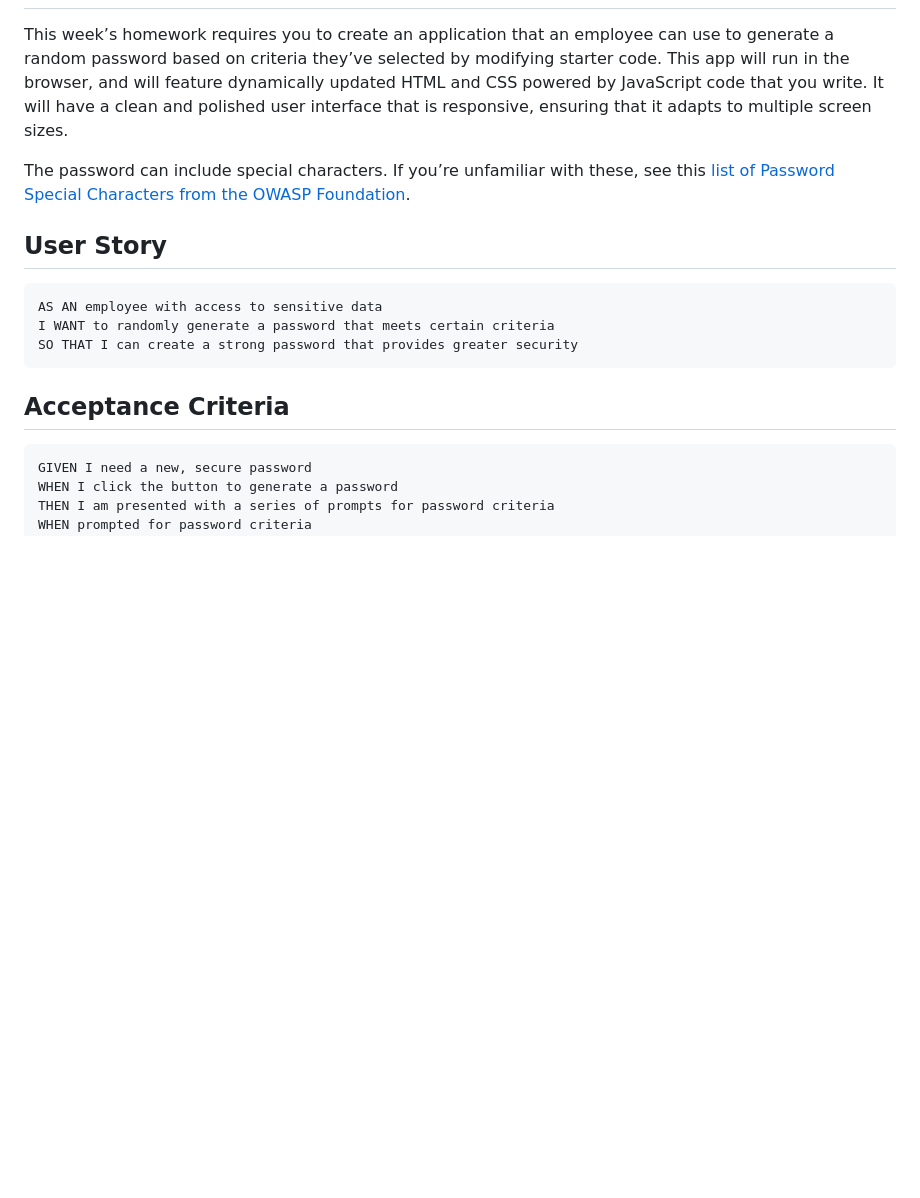
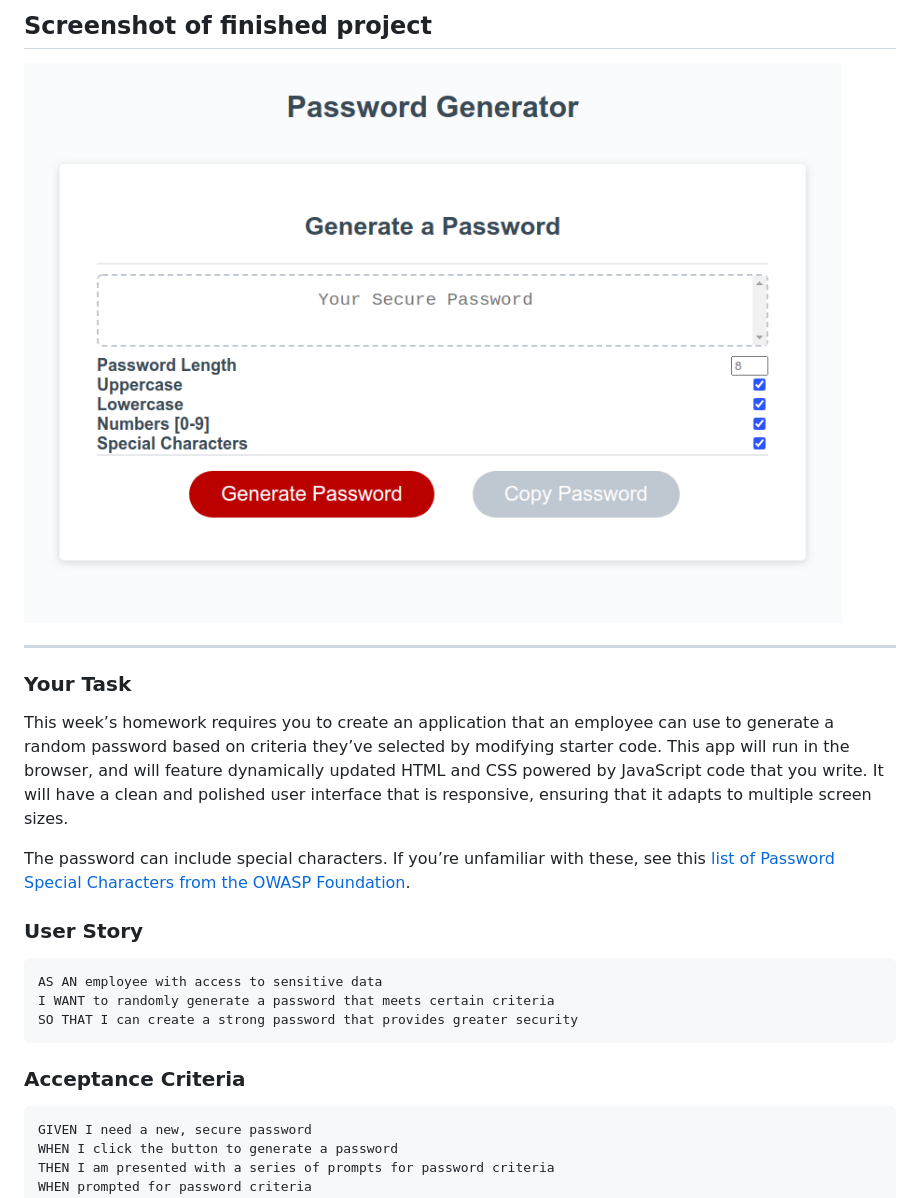
Before and after one commit to davidsaulrodriguez/03-JS-Password-Generator, a Markdown page: README.md, the part around the change printed below. Drawn GitHub-style; pictures changed too: screenshot/Screenshot_from_2020-11-08_01-59-15.png (added); blank space fills up the shorter version.

````diff
--- a/README.md
+++ b/README.md
@@ -4,9 +36,15 @@
+## Screenshot of finished project
+![](./screenshot/Screenshot_from_2020-11-08_01-59-15.png)
+
+---
+
+### Your Task
 
 This week’s homework requires you to create an application that an employee can use to generate a random password based on criteria they’ve selected by modifying starter code. This app will run in the browser, and will feature dynamically updated HTML and CSS powered by JavaScript code that you write. It will have a clean and polished user interface that is responsive, ensuring that it adapts to multiple screen sizes.
 
 The password can include special characters. If you’re unfamiliar with these, see this [list of Password Special Characters from the OWASP Foundation](https://www.owasp.org/index.php/Password_special_characters).
 
-## User Story
+### User Story
 
 ```
 AS AN employee with access to sensitive data
@@ -14,7 +52,7 @@ I WANT to randomly generate a password that meets certain criteria
 SO THAT I can create a strong password that provides greater security
 ```
 
-## Acceptance Criteria
+### Acceptance Criteria
 
 ```
 GIVEN I need a new, secure password
````
Also changed, not shown: other parts of README.md (+36 -56 lines).
